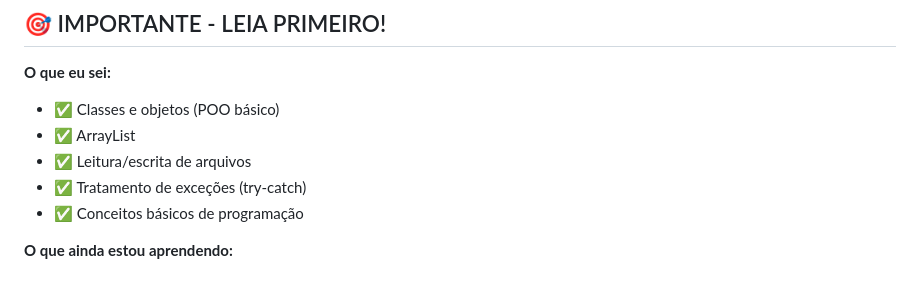
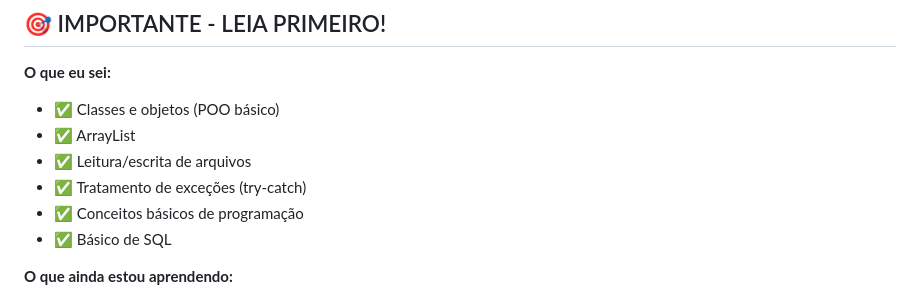
Before and after one commit to Washington83/TestIntuitiveCare, a Markdown page: README.md, the part around the change. Rendered like a GitHub page.

```diff
--- a/README.md
+++ b/README.md
@@ -9,6 +9,7 @@
 - ✅ Leitura/escrita de arquivos
 - ✅ Tratamento de exceções (try-catch)
 - ✅ Conceitos básicos de programação
+- ✅ Básico de SQL
 
 **O que ainda estou aprendendo:**
 - 🔄 Conceitos avançados de Java (Streams, Lambdas, etc)
```
